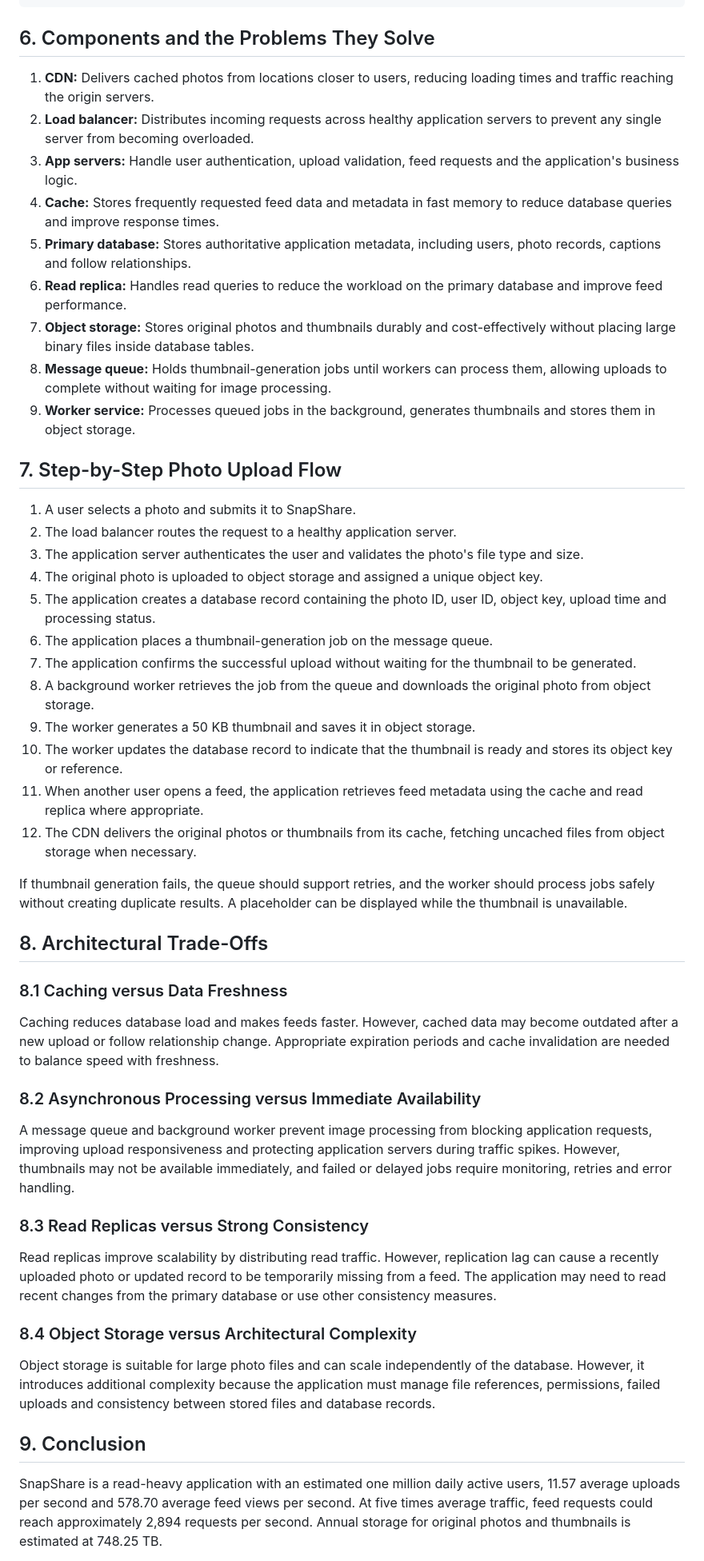
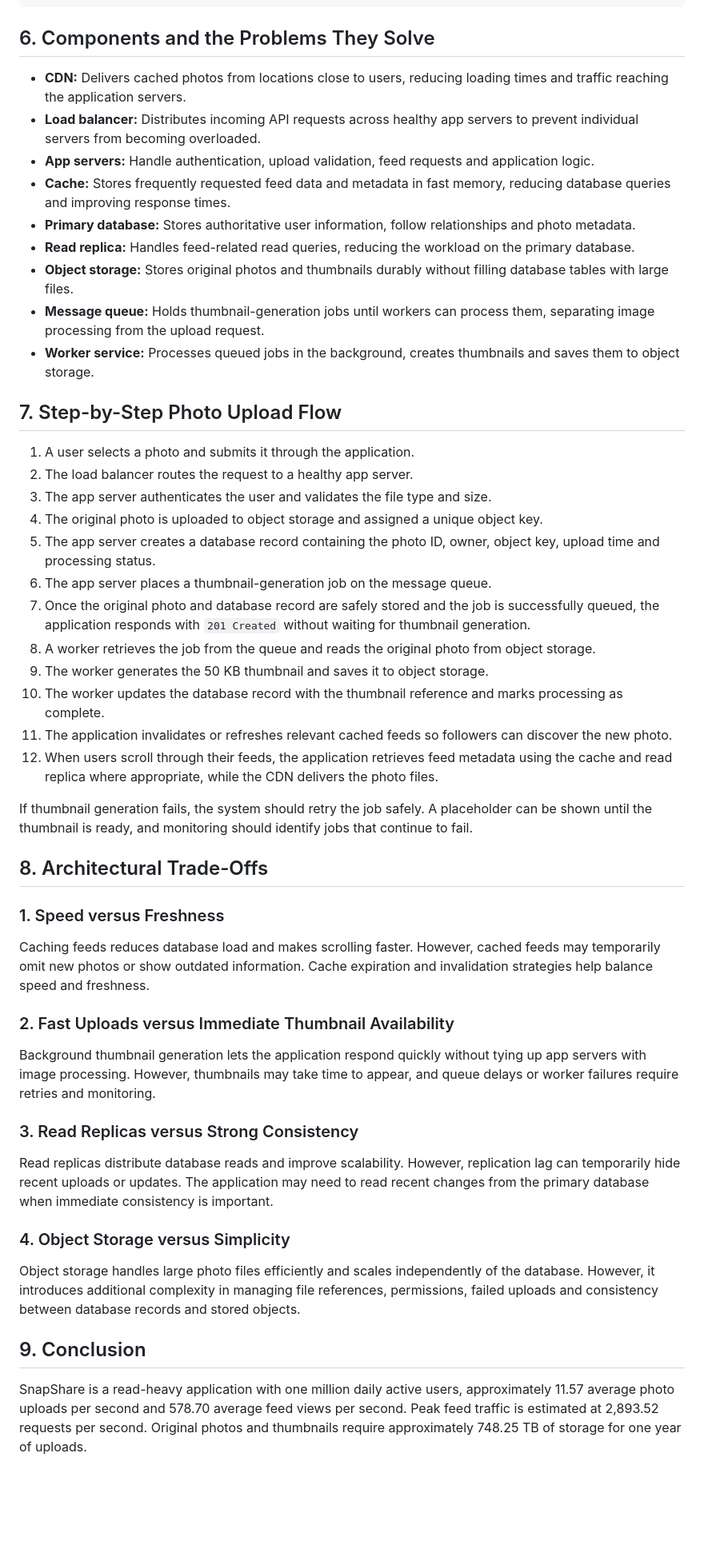
Before and after one commit to mercylyneongach-eng/web-foundation-days, a Markdown page: day7/photo-app-scaling.md, the part around one of its changes. Shown at 80% size. GitHub-like rendering; blank space fills up the shorter version.

```diff
--- a/day7/photo-app-scaling.md
+++ b/day7/photo-app-scaling.md
@@ -198,52 +192,52 @@ Instead, SnapShare should store original photos and thumbnails in **object stora
 
 ## 6. Components and the Problems They Solve
 
-1. **CDN:** Delivers cached photos from locations closer to users, reducing loading times and traffic reaching the origin servers.
-2. **Load balancer:** Distributes incoming requests across healthy application servers to prevent any single server from becoming overloaded.
-3. **App servers:** Handle user authentication, upload validation, feed requests and the application's business logic.
-4. **Cache:** Stores frequently requested feed data and metadata in fast memory to reduce database queries and improve response times.
-5. **Primary database:** Stores authoritative application metadata, including users, photo records, captions and follow relationships.
-6. **Read replica:** Handles read queries to reduce the workload on the primary database and improve feed performance.
-7. **Object storage:** Stores original photos and thumbnails durably and cost-effectively without placing large binary files inside database tables.
-8. **Message queue:** Holds thumbnail-generation jobs until workers can process them, allowing uploads to complete without waiting for image processing.
-9. **Worker service:** Processes queued jobs in the background, generates thumbnails and stores them in object storage.
+- **CDN:** Delivers cached photos from locations close to users, reducing loading times and traffic reaching the application servers.
+- **Load balancer:** Distributes incoming API requests across healthy app servers to prevent individual servers from becoming overloaded.
+- **App servers:** Handle authentication, upload validation, feed requests and application logic.
+- **Cache:** Stores frequently requested feed data and metadata in fast memory, reducing database queries and improving response times.
+- **Primary database:** Stores authoritative user information, follow relationships and photo metadata.
+- **Read replica:** Handles feed-related read queries, reducing the workload on the primary database.
+- **Object storage:** Stores original photos and thumbnails durably without filling database tables with large files.
+- **Message queue:** Holds thumbnail-generation jobs until workers can process them, separating image processing from the upload request.
+- **Worker service:** Processes queued jobs in the background, creates thumbnails and saves them to object storage.
 
 ## 7. Step-by-Step Photo Upload Flow
 
-1. A user selects a photo and submits it to SnapShare.
-2. The load balancer routes the request to a healthy application server.
-3. The application server authenticates the user and validates the photo's file type and size.
+1. A user selects a photo and submits it through the application.
+2. The load balancer routes the request to a healthy app server.
+3. The app server authenticates the user and validates the file type and size.
 4. The original photo is uploaded to object storage and assigned a unique object key.
-5. The application creates a database record containing the photo ID, user ID, object key, upload time and processing status.
-6. The application places a thumbnail-generation job on the message queue.
-7. The application confirms the successful upload without waiting for the thumbnail to be generated.
-8. A background worker retrieves the job from the queue and downloads the original photo from object storage.
-9. The worker generates a 50 KB thumbnail and saves it in object storage.
-10. The worker updates the database record to indicate that the thumbnail is ready and stores its object key or reference.
-11. When another user opens a feed, the application retrieves feed metadata using the cache and read replica where appropriate.
-12. The CDN delivers the original photos or thumbnails from its cache, fetching uncached files from object storage when necessary.
+5. The app server creates a database record containing the photo ID, owner, object key, upload time and processing status.
+6. The app server places a thumbnail-generation job on the message queue.
+7. Once the original photo and database record are safely stored and the job is successfully queued, the application responds with `201 Created` without waiting for thumbnail generation.
+8. A worker retrieves the job from the queue and reads the original photo from object storage.
+9. The worker generates the 50 KB thumbnail and saves it to object storage.
+10. The worker updates the database record with the thumbnail reference and marks processing as complete.
+11. The application invalidates or refreshes relevant cached feeds so followers can discover the new photo.
+12. When users scroll through their feeds, the application retrieves feed metadata using the cache and read replica where appropriate, while the CDN delivers the photo files.
 
-If thumbnail generation fails, the queue should support retries, and the worker should process jobs safely without creating duplicate results. A placeholder can be displayed while the thumbnail is unavailable.
+If thumbnail generation fails, the system should retry the job safely. A placeholder can be shown until the thumbnail is ready, and monitoring should identify jobs that continue to fail.
 
 ## 8. Architectural Trade-Offs
 
-### 8.1 Caching versus Data Freshness
+### 1. Speed versus Freshness
 
-Caching reduces database load and makes feeds faster. However, cached data may become outdated after a new upload or follow relationship change. Appropriate expiration periods and cache invalidation are needed to balance speed with freshness.
+Caching feeds reduces database load and makes scrolling faster. However, cached feeds may temporarily omit new photos or show outdated information. Cache expiration and invalidation strategies help balance speed and freshness.
 
-### 8.2 Asynchronous Processing versus Immediate Availability
+### 2. Fast Uploads versus Immediate Thumbnail Availability
 
-A message queue and background worker prevent image processing from blocking application requests, improving upload responsiveness and protecting application servers during traffic spikes. However, thumbnails may not be available immediately, and failed or delayed jobs require monitoring, retries and error handling.
+Background thumbnail generation lets the application respond quickly without tying up app servers with image processing. However, thumbnails may take time to appear, and queue delays or worker failures require retries and monitoring.
 
-### 8.3 Read Replicas versus Strong Consistency
+### 3. Read Replicas versus Strong Consistency
 
-Read replicas improve scalability by distributing read traffic. However, replication lag can cause a recently uploaded photo or updated record to be temporarily missing from a feed. The application may need to read recent changes from the primary database or use other consistency measures.
+Read replicas distribute database reads and improve scalability. However, replication lag can temporarily hide recent uploads or updates. The application may need to read recent changes from the primary database when immediate consistency is important.
 
-### 8.4 Object Storage versus Architectural Complexity
+### 4. Object Storage versus Simplicity
 
-Object storage is suitable for large photo files and can scale independently of the database. However, it introduces additional complexity because the application must manage file references, permissions, failed uploads and consistency between stored files and database records.
+Object storage handles large photo files efficiently and scales independently of the database. However, it introduces additional complexity in managing file references, permissions, failed uploads and consistency between database records and stored objects.
 
 ## 9. Conclusion
 
-SnapShare is a read-heavy application with an estimated one million daily active users, 11.57 average uploads per second and 578.70 average feed views per second. At five times average traffic, feed requests could reach approximately 2,894 requests per second. Annual storage for original photos and thumbnails is estimated at 748.25 TB.
+SnapShare is a read-heavy application with one million daily active users, approximately 11.57 average photo uploads per second and 578.70 average feed views per second. Peak feed traffic is estimated at 2,893.52 requests per second. Original photos and thumbnails require approximately 748.25 TB of storage for one year of uploads.
 
```
Also changed, not shown: other parts of day7/photo-app-scaling.md (+112 -118 lines).
